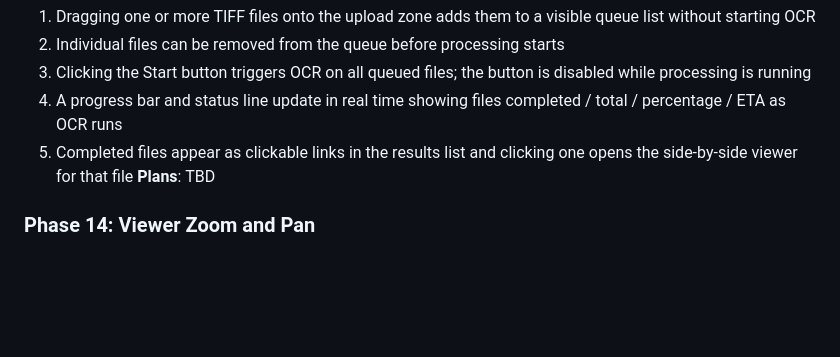
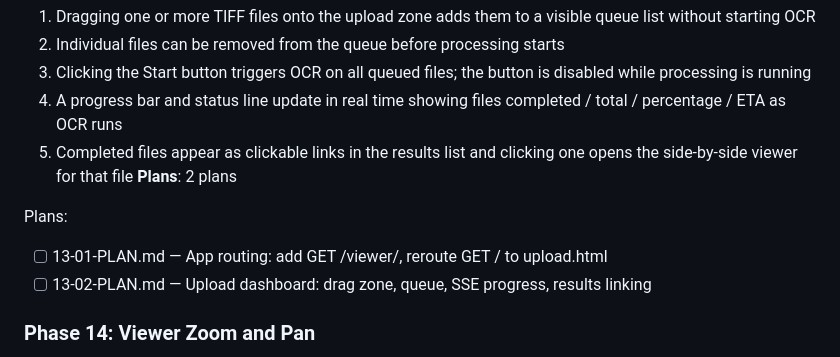
Before and after one commit to KI-ThULB/Zeitschriften-OCR, a Markdown page: .planning/ROADMAP.md, the part around the change. Drawn GitHub-style; blank space fills up the shorter version.

Commit message:
docs(13): create phase plan
Phase 13 Upload UI and Live Progress: 2 plans in 2 waves.
Plan 01 adds GET /viewer/<stem> route and reroutes GET / to upload.html.
Plan 02 creates the full upload dashboard with drag-drop, queue, SSE progress, and viewer linking.

Co-Authored-By: Claude Sonnet 4.6 <noreply@anthropic.com>

```diff
--- a/.planning/ROADMAP.md
+++ b/.planning/ROADMAP.md
@@ -102,7 +102,11 @@ Plans:
   3. Clicking the Start button triggers OCR on all queued files; the button is disabled while processing is running
   4. A progress bar and status line update in real time showing files completed / total / percentage / ETA as OCR runs
   5. Completed files appear as clickable links in the results list and clicking one opens the side-by-side viewer for that file
-**Plans**: TBD
+**Plans**: 2 plans
+
+Plans:
+- [ ] 13-01-PLAN.md — App routing: add GET /viewer/<stem>, reroute GET / to upload.html
+- [ ] 13-02-PLAN.md — Upload dashboard: drag zone, queue, SSE progress, results linking
 
 ### Phase 14: Viewer Zoom and Pan
 **Goal**: Operators can zoom into any area of the TIFF image using the mouse wheel and pan by dragging — with the word bounding-box overlay staying pixel-accurate at all zoom levels
```
Also changed, not shown: 2 other files.
